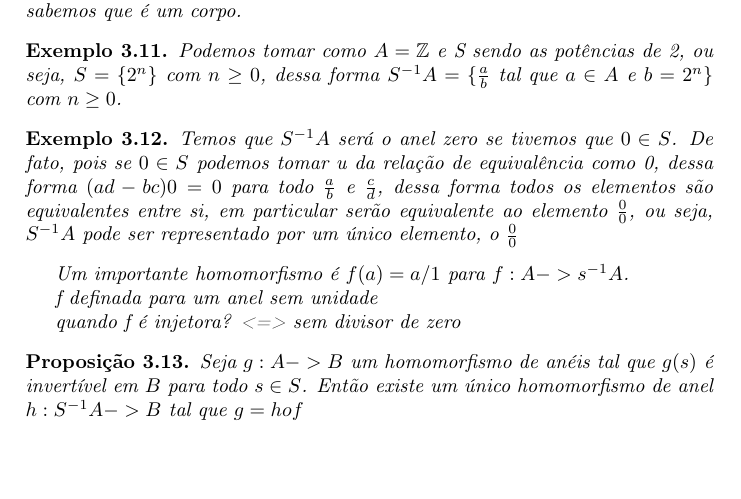
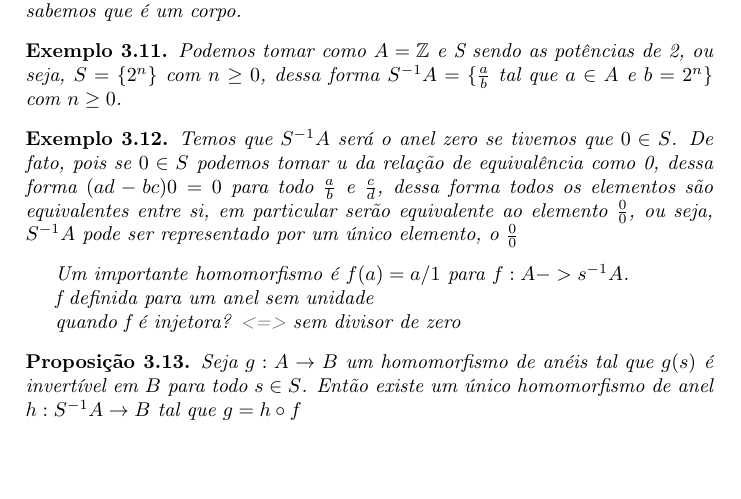
Before and after one commit to juacy/localizacao, a LaTeX document (revisao.tex): part of page 6 of 7, cut so that both start at the same text. Compiled offline with pdfLaTeX.

Commit message:
Corrigindo notações da proposição 3.1 do atiyah

```diff
--- a/revisao.tex
+++ b/revisao.tex
@@ -288,11 +288,11 @@ Para provar o exemplo acima, basta provar a seguinte proposição.
 
 Um importante homomorfismo é $f(a)=a/1$ para $f:A->s^{-1}A$.
 
-f definada para um anel sem unidade
+f definida para um anel sem unidade
 
 quando f é injetora? <=> sem divisor de zero
 
-\begin{proposition} Seja $g:A -> B$ um homomorfismo de anéis tal que $g(s)$ é invertível em $B$ para todo $s \in S$. Então existe um único homomorfismo de anel $h:S^{-1}A ->B$ tal que $g = hof$
+\begin{proposition} Seja $g:A \rightarrow B$ um homomorfismo de anéis tal que $g(s)$ é invertível em $B$ para todo $s \in S$. Então existe um único homomorfismo de anel $h:S^{-1}A \rightarrow B$ tal que $g = h\circ f$
 \end{proposition}
 
 
```
Also changed, not shown: revisao.pdf, 2 other files.
